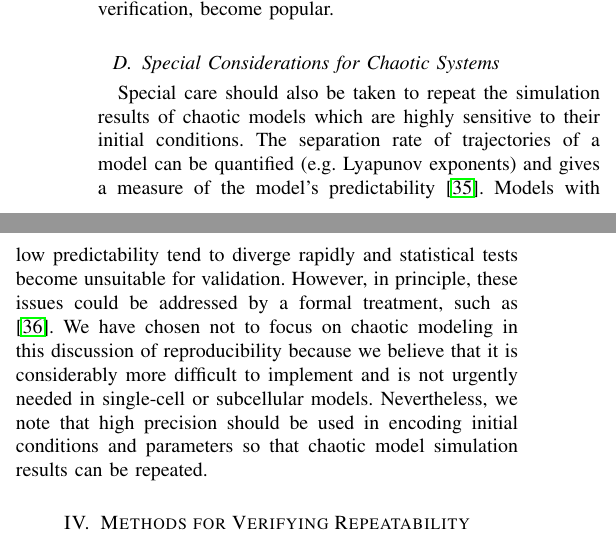
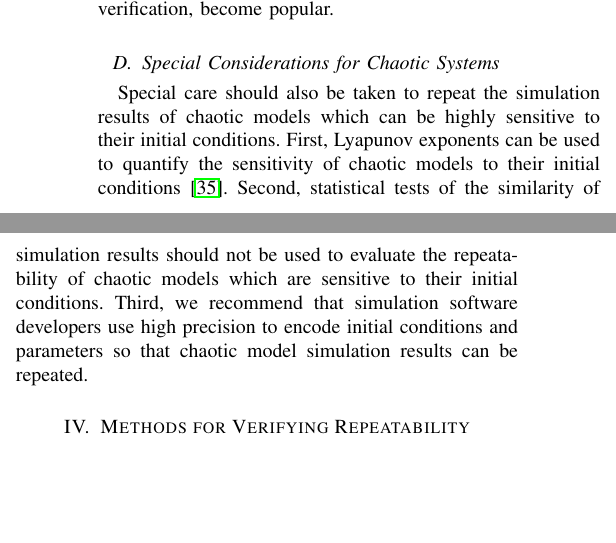
Before and after one commit to 0u812/ieee-reproducibility-paper, a LaTeX paper (model_reproducibility.tex): two parts of the columns of page 4 of 6, joined at a grey line, cut so that both start at the same text, the shorter picture padded with empty space. Compiled offline with pdfLaTeX.

Commit message:
update section on chaotic systems for clarity

```diff
--- a/model_reproducibility.tex
+++ b/model_reproducibility.tex
@@ -583,7 +583,7 @@ Lastly, we recognize that it challenging and time-consuming to implement determi
 
 \subsection{Special Considerations for Chaotic Systems}
 
-Special care should also be taken to repeat the simulation results of chaotic models which are highly sensitive to their initial conditions. The separation rate of trajectories of a model can be quantified (e.g. Lyapunov exponents) and gives a measure of the model's predictability \cite{nehmzow2008robot}. Models with low predictability tend to diverge rapidly and statistical tests become unsuitable for validation. However, in principle, these issues could be addressed by a formal treatment, such as \cite{kocarev1996generalized}. We have chosen not to focus on chaotic modeling in this discussion of reproducibility because we believe that it is considerably more difficult to implement and is not urgently needed in single-cell or subcellular models. Nevertheless, we note that high precision should be used in encoding initial conditions and parameters so that chaotic model simulation results can be repeated.
+Special care should also be taken to repeat the simulation results of chaotic models which can be highly sensitive to their initial conditions. First, Lyapunov exponents can be used to quantify the sensitivity of chaotic models to their initial conditions \cite{nehmzow2008robot}. Second, statistical tests of the similarity of simulation results should not be used to evaluate the repeatability of chaotic models which are sensitive to their initial conditions. Third, we recommend that simulation software developers use high precision to encode initial conditions and parameters so that chaotic model simulation results can be repeated.
 
 \section{Methods for Verifying Repeatability}
 After adopting the methods outlined above to repeatably simulate models, we recommend that systems biology modelers and software developers verify repeatability by testing the equivalence (either by direct or statistical comparison) of simulation results generated by multiple simulation software programs for the same model, and then correcting any discrepancies identified by this analysis. Bergmann and Sauro \cite{bergmann2008comparing} and Evans et al. \cite{evans2008sbml} have used this approach to assess the repeatability of models across several simulators, identifying errors in several simulation programs.
```
